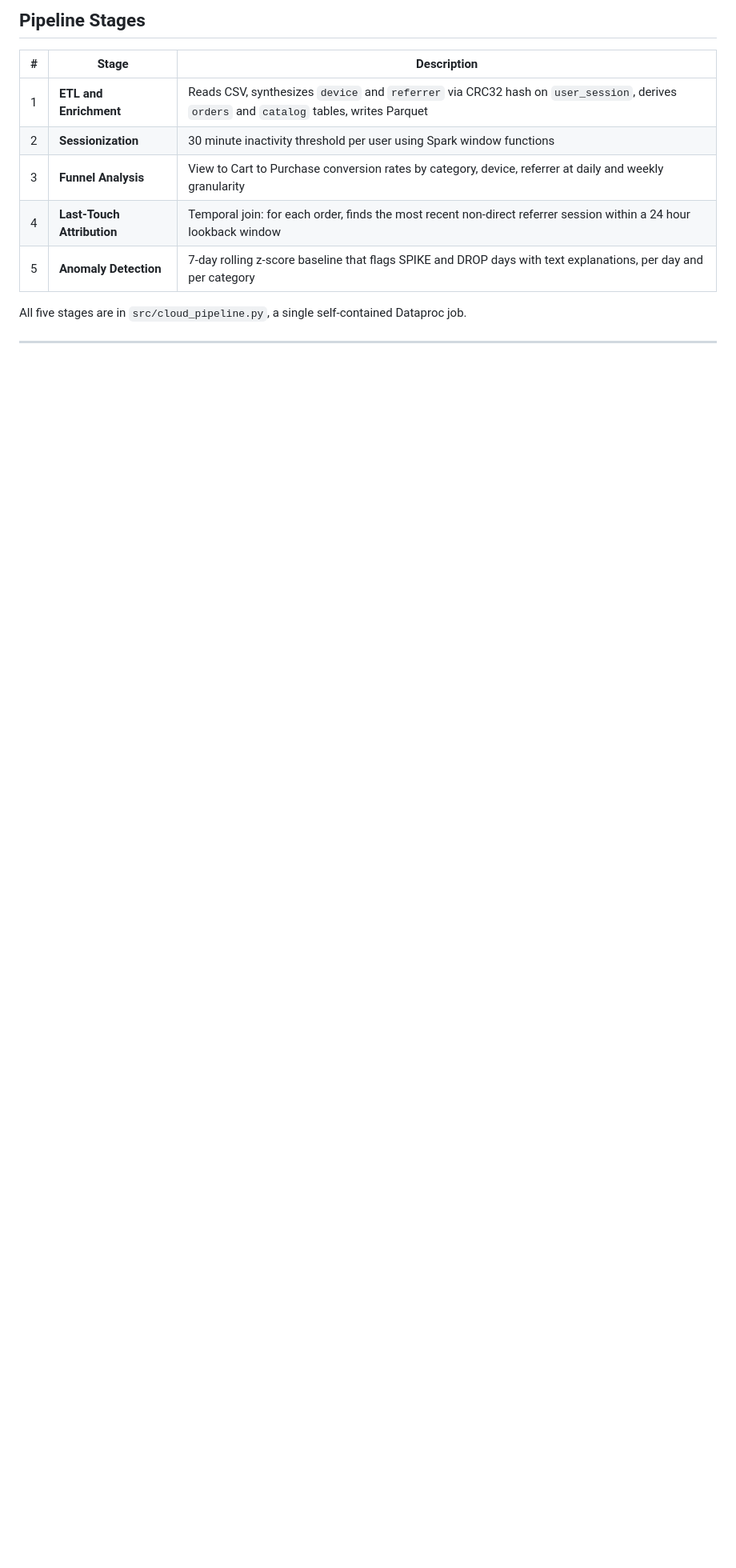
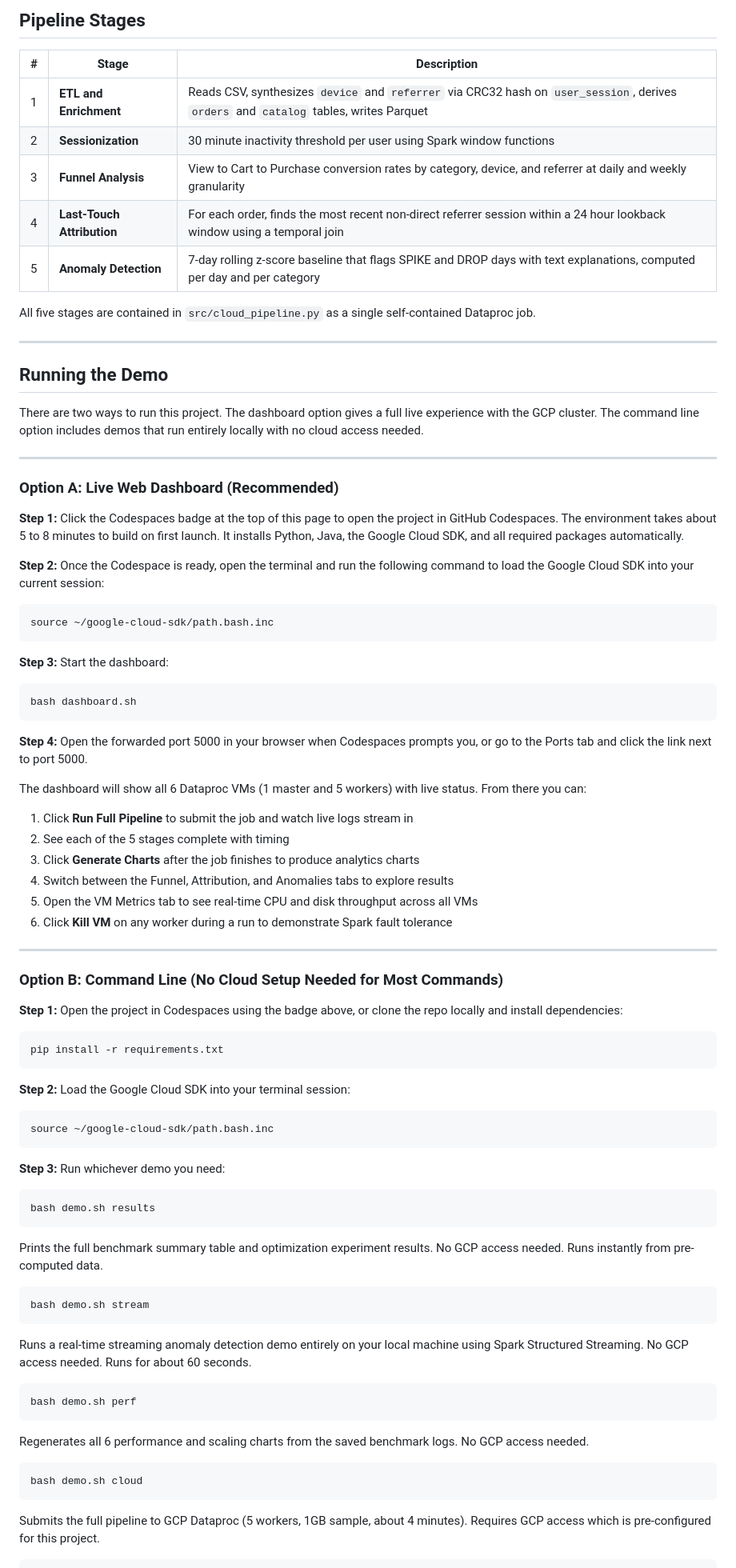
Before and after one commit to daxrajani/dss_project, a Markdown page: README.md, the part around one of its changes. Shown at 80% size. Drawn GitHub-style; blank space fills up the shorter version.

Commit message:
docs: rewrite README with complete step by step commands and clean language

````diff
--- a/README.md
+++ b/README.md
@@ -50,8 +50,82 @@ A distributed data processing pipeline built on Apache Spark that processes the
 |---|---|---|
 | 1 | **ETL and Enrichment** | Reads CSV, synthesizes `device` and `referrer` via CRC32 hash on `user_session`, derives `orders` and `catalog` tables, writes Parquet |
 | 2 | **Sessionization** | 30 minute inactivity threshold per user using Spark window functions |
-| 3 | **Funnel Analysis** | View to Cart to Purchase conversion rates by category, device, referrer at daily and weekly granularity |
-| 4 | **Last-Touch Attribution** | Temporal join: for each order, finds the most recent non-direct referrer session within a 24 hour lookback window |
-| 5 | **Anomaly Detection** | 7-day rolling z-score baseline that flags SPIKE and DROP days with text explanations, per day and per category |
+| 3 | **Funnel Analysis** | View to Cart to Purchase conversion rates by category, device, and referrer at daily and weekly granularity |
+| 4 | **Last-Touch Attribution** | For each order, finds the most recent non-direct referrer session within a 24 hour lookback window using a temporal join |
+| 5 | **Anomaly Detection** | 7-day rolling z-score baseline that flags SPIKE and DROP days with text explanations, computed per day and per category |
 
-All five stages are in `src/cloud_pipeline.py`, a single self-contained Dataproc job.
+All five stages are contained in `src/cloud_pipeline.py` as a single self-contained Dataproc job.
+
+---
+
+## Running the Demo
+
+There are two ways to run this project. The dashboard option gives a full live experience with the GCP cluster. The command line option includes demos that run entirely locally with no cloud access needed.
+
+---
+
+### Option A: Live Web Dashboard (Recommended)
+
+**Step 1:** Click the Codespaces badge at the top of this page to open the project in GitHub Codespaces. The environment takes about 5 to 8 minutes to build on first launch. It installs Python, Java, the Google Cloud SDK, and all required packages automatically.
+
+**Step 2:** Once the Codespace is ready, open the terminal and run the following command to load the Google Cloud SDK into your current session:
+
+```bash
+source ~/google-cloud-sdk/path.bash.inc
+```
+
+**Step 3:** Start the dashboard:
+
+```bash
+bash dashboard.sh
+```
+
+**Step 4:** Open the forwarded port 5000 in your browser when Codespaces prompts you, or go to the Ports tab and click the link next to port 5000.
+
+The dashboard will show all 6 Dataproc VMs (1 master and 5 workers) with live status. From there you can:
+
+1. Click **Run Full Pipeline** to submit the job and watch live logs stream in
+2. See each of the 5 stages complete with timing
+3. Click **Generate Charts** after the job finishes to produce analytics charts
+4. Switch between the Funnel, Attribution, and Anomalies tabs to explore results
+5. Open the VM Metrics tab to see real-time CPU and disk throughput across all VMs
+6. Click **Kill VM** on any worker during a run to demonstrate Spark fault tolerance
+
+---
+
+### Option B: Command Line (No Cloud Setup Needed for Most Commands)
+
+**Step 1:** Open the project in Codespaces using the badge above, or clone the repo locally and install dependencies:
+
+```bash
+pip install -r requirements.txt
+```
+
+**Step 2:** Load the Google Cloud SDK into your terminal session:
+
+```bash
+source ~/google-cloud-sdk/path.bash.inc
+```
+
+**Step 3:** Run whichever demo you need:
+
+```bash
+bash demo.sh results
+```
+Prints the full benchmark summary table and optimization experiment results. No GCP access needed. Runs instantly from pre-computed data.
+
+```bash
+bash demo.sh stream
+```
+Runs a real-time streaming anomaly detection demo entirely on your local machine using Spark Structured Streaming. No GCP access needed. Runs for about 60 seconds.
+
+```bash
+bash demo.sh perf
+```
+Regenerates all 6 performance and scaling charts from the saved benchmark logs. No GCP access needed.
+
+```bash
+bash demo.sh cloud
+```
+Submits the full pipeline to GCP Dataproc (5 workers, 1GB sample, about 4 minutes). Requires GCP access which is pre-configured for this project.
+
````
Also changed, not shown: other parts of README.md (+59 -112 lines).
